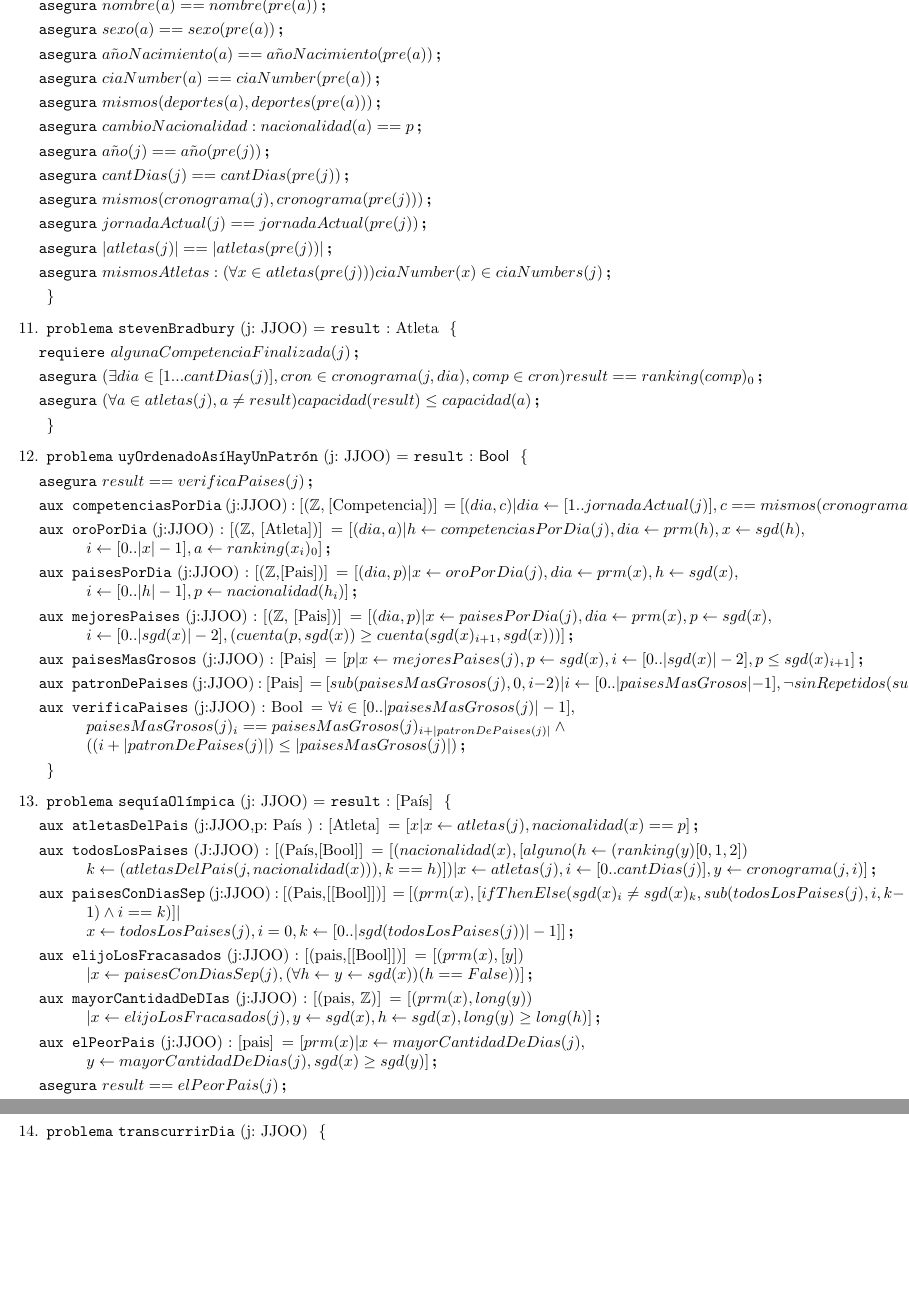
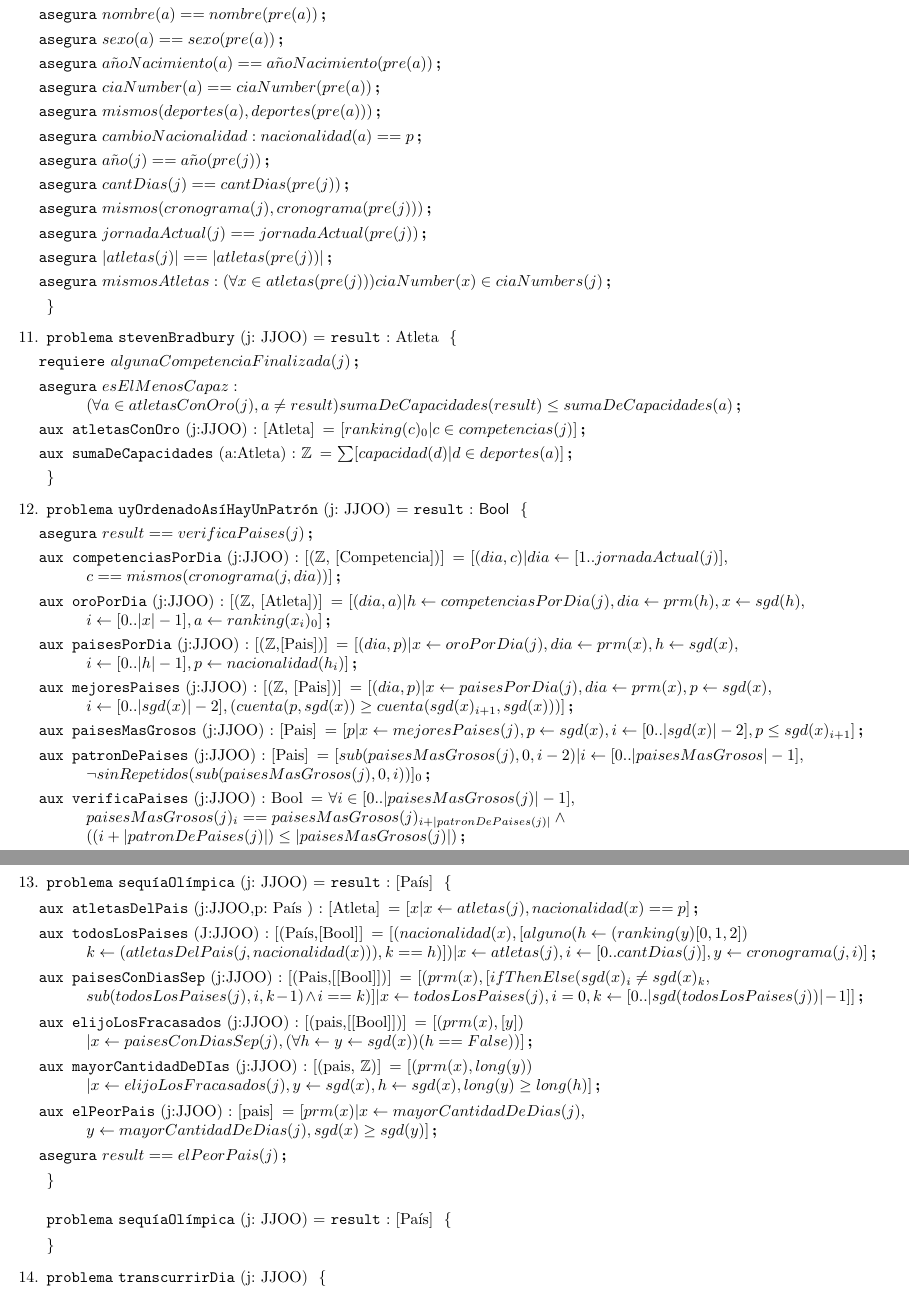
Before and after one commit to nlasso/Borbotones, a LaTeX document (TP1/templateTPLatex/templateTP.tex, which reads TP1/templateTPLatex/ej11_14.tex): two parts of pages 4 and 5 of 7, joined at a grey line, cut so that both start at the same text, the shorter picture padded with empty space. Compiled offline with pdfLaTeX.

Commit message:
Arregle el estilo, agregue el paginado, corregi el ej 9

```diff
--- a/TP1/templateTPLatex/ej11_14.tex
+++ b/TP1/templateTPLatex/ej11_14.tex
@@ -1,8 +1,9 @@
 \item
 \begin{problema}{stevenBradbury}{j: JJOO}{Atleta}
 \requiere{ algunaCompetenciaFinalizada(j)} % Requiero que haya alguna competencia del cronograma de algun dia finalizada
-\asegura{ (\exists dia \in [1...cantDias(j)], cron \in cronograma(j,dia), comp \in cron) result == ranking(comp)_0 } % Aseguro que ese atleta gano un ORO
-\asegura{ (\forall a \in atletas(j), a \neq result) capacidad(result) \leq capacidad(a) } % Aseguro que es el menos capaz
+\asegura{ esElMenosCapaz: \\ (\forall a \in atletasConOro(j), a \neq result) sumaDeCapacidades(result) \leq sumaDeCapacidades(a) } % Aseguro que es el menos capaz
+\aux{atletasConOro}{j:JJOO}{[Atleta]}{[ ranking(c)_0 | c \in competencias(j)]}
+\aux{sumaDeCapacidades}{a:Atleta}{\ent}{ \sum [ capacidad(d) | d \in deportes(a)] }
 \end{problema}
 
 \item
@@ -10,7 +11,7 @@
 
 \asegura {result == verificaPaises(j)}
 
-\aux{competenciasPorDia}{j:JJOO}{[(\ent, [Competencia])]}{[(dia,c) | dia \leftarrow[1..jornadaActual(j)], c == mismos(cronograma(j,dia))]}
+\aux{competenciasPorDia}{j:JJOO}{[(\ent, [Competencia])]}{[(dia,c) | dia \leftarrow[1..jornadaActual(j)], \\ c == mismos(cronograma(j,dia))]}
 
 \aux{oroPorDia}{j:JJOO}{[(\ent, [Atleta])]}{[(dia,a)| h\leftarrow competenciasPorDia(j), dia\leftarrow prm(h), x\leftarrow sgd(h),\\ i \leftarrow [0..|x|-1], a \leftarrow ranking(x_i)_0 ]}
 
@@ -21,7 +22,7 @@ i \leftarrow [0..|sgd(x)|-2],(cuenta(p, sgd(x)) \geq cuenta(sgd(x)_{i+1},sgd(x))
 
 \aux{paisesMasGrosos}{j:JJOO}{[Pais]}{[p | x\leftarrow mejoresPaises(j), p\leftarrow sgd(x),i\leftarrow [0..|sgd(x)|-2], p \leq sgd(x)_{i+1}]}
 
-\aux{patronDePaises}{j:JJOO}{[Pais]}{[ sub(paisesMasGrosos(j), 0, i-2) | i \leftarrow [0..|paisesMasGrosos|-1], \neg sinRepetidos(sub(paisesMasGrosos(j), 0, i))]_0}
+\aux{patronDePaises}{j:JJOO}{[Pais]}{[ sub(paisesMasGrosos(j), 0, i-2) | i \leftarrow [0..|paisesMasGrosos|-1], \\ \neg sinRepetidos(sub(paisesMasGrosos(j), 0, i))]_0}
 
 \aux{verificaPaises}{j:JJOO}{Bool}{\forall i \in [0..|paisesMasGrosos(j)|-1], \\ paisesMasGrosos(j)_i == paisesMasGrosos(j)_{i+|patronDePaises(j)|}\wedge \\((i+|patronDePaises(j)|) \leq |paisesMasGrosos(j)|)}
 
@@ -35,7 +36,7 @@ i \leftarrow [0..|sgd(x)|-2],(cuenta(p, sgd(x)) \geq cuenta(sgd(x)_{i+1},sgd(x))
 \aux{todosLosPaises}{J:JJOO}{[(Pa\'{i}s,[Bool]]}{[(nacionalidad(x), [alguno(h\leftarrow (ranking(y)[0,1,2])\\k\leftarrow (atletasDelPais(j,nacionalidad(x))), k == h)])| x \leftarrow atletas(j), i\leftarrow[0..cantDias(j)], y\leftarrow cronograma(j,i)]}
 
 \aux{paisesConDiasSep}{j:JJOO}{[(Pais,[[Bool]])]}{
-[(prm(x),[ifThenElse(sgd(x)_i \not= sgd(x)_k, sub(todosLosPaises(j), i, k-1) \wedge i==k)] | \\
+[(prm(x),[ifThenElse(sgd(x)_i \not= sgd(x)_k, \\ sub(todosLosPaises(j), i, k-1) \wedge i==k)] |
 x \leftarrow todosLosPaises(j), i=0, k\leftarrow [0..|sgd(todosLosPaises(j))|-1]]}
 
 \aux{elijoLosFracasados}{j:JJOO}{[(pais,[[Bool]])]}{[(prm(x), [y])\\ | x\leftarrow paisesConDiasSep(j), (\forall h \leftarrow y \leftarrow sgd(x))(h == False))]}
@@ -45,6 +46,9 @@ x \leftarrow todosLosPaises(j), i=0, k\leftarrow [0..|sgd(todosLosPaises(j))|-1]
 \aux{elPeorPais}{j:JJOO}{[pais]}{[prm(x) | x\leftarrow mayorCantidadDeDias(j), \\ y\leftarrow mayorCantidadDeDias(j), sgd(x)\geq sgd(y)]}
 \asegura{result == elPeorPais(j)}
 
+\end{problema}
+
+\begin{problema}{sequ\'{i}aOl\'{i}mpica}{j: JJOO}{[Pa\'{i}s]}
 \end{problema}
 
 \item
--- a/TP1/templateTPLatex/templateTP.tex
+++ b/TP1/templateTPLatex/templateTP.tex
@@ -1,9 +1,16 @@
 \documentclass[10pt,titlepage,a4paper]{article}
 \usepackage[spanish]{babel} % Le indicamos a LaTeX que vamos a escribir en espaol.
 \usepackage[utf8]{inputenc} % Permite utilizar tildes y ees normalmente
-%\usepackage{framed}
+\usepackage{lastpage}
 \usepackage{caratula}
 \usepackage{verbatim}
+\usepackage{fancyhdr}
+
+\pagestyle{fancy}
+
+\fancyfoot[C]{ \hspace{195pt} \footnotesize{\thepage\ \textsl{/} \pageref{LastPage}}}
+\renewcommand{\headrulewidth}{0pt}
+
 
 \titulo{TP OJOTA (Organizaci\'on de Juegos Ol\'impicos) v1.0}
 \submateria{Primer cuatrimestre 2012}
```
Also changed, not shown: TP1/templateTPLatex/ej1_3.tex (+1 -1 lines), TP1/templateTPLatex/ej7_10.tex (+5 -5 lines), TP1/templateTPLatex/templateTP.pdf, TP1/templateTPLatex/templateTP.tex (34 more changed lines), 4 other files.
